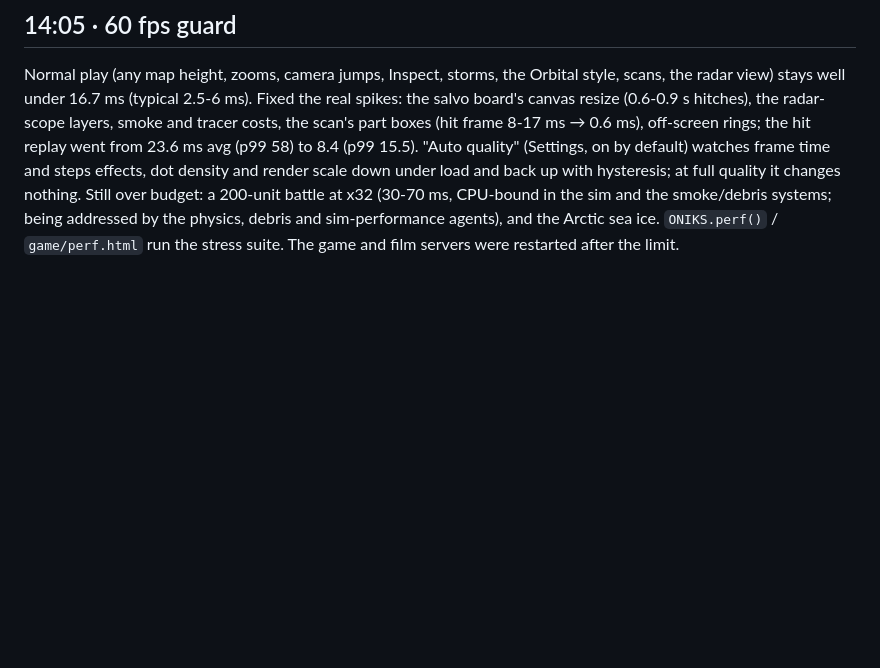
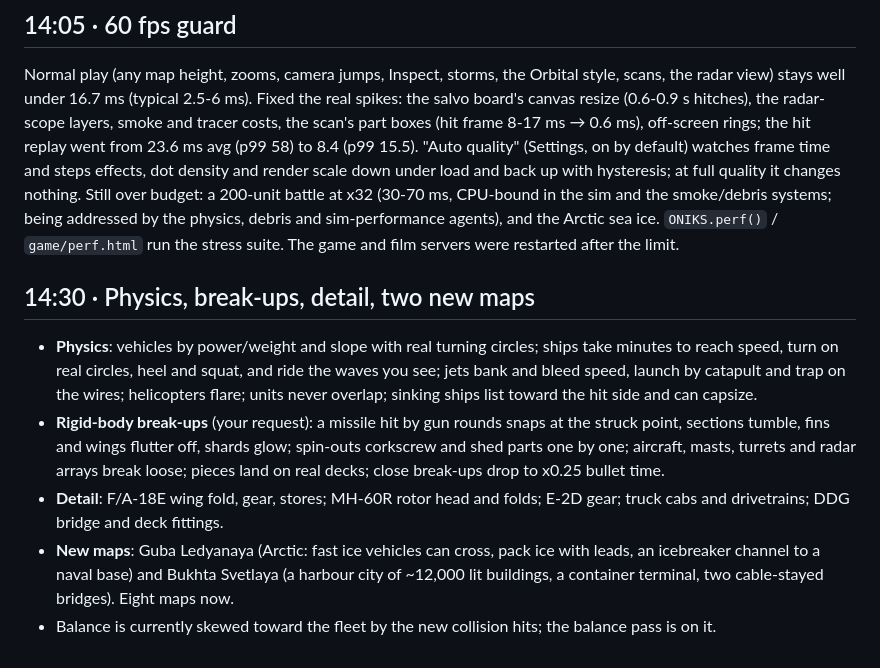
Before and after one commit to Teoretarded/ONIKS, a Markdown page: game/NIGHT_LOG.md, the part around the change. Rendered like a GitHub page; blank space fills up the shorter version.

Commit message:
Night log

```diff
--- a/game/NIGHT_LOG.md
+++ b/game/NIGHT_LOG.md
@@ -405,3 +405,17 @@ frame time and steps effects, dot density and render scale down under load and b
 quality it changes nothing. Still over budget: a 200-unit battle at x32 (30-70 ms, CPU-bound in the sim and the
 smoke/debris systems; being addressed by the physics, debris and sim-performance agents), and the Arctic sea ice.
 `ONIKS.perf()` / `game/perf.html` run the stress suite. The game and film servers were restarted after the limit.
+
+## 14:30 · Physics, break-ups, detail, two new maps
+- **Physics**: vehicles by power/weight and slope with real turning circles; ships take minutes to reach speed, turn
+  on real circles, heel and squat, and ride the waves you see; jets bank and bleed speed, launch by catapult and
+  trap on the wires; helicopters flare; units never overlap; sinking ships list toward the hit side and can capsize.
+- **Rigid-body break-ups** (your request): a missile hit by gun rounds snaps at the struck point, sections tumble,
+  fins and wings flutter off, shards glow; spin-outs corkscrew and shed parts one by one; aircraft, masts, turrets and
+  radar arrays break loose; pieces land on real decks; close break-ups drop to x0.25 bullet time.
+- **Detail**: F/A-18E wing fold, gear, stores; MH-60R rotor head and folds; E-2D gear; truck cabs and drivetrains;
+  DDG bridge and deck fittings.
+- **New maps**: Guba Ledyanaya (Arctic: fast ice vehicles can cross, pack ice with leads, an icebreaker channel to a
+  naval base) and Bukhta Svetlaya (a harbour city of ~12,000 lit buildings, a container terminal, two cable-stayed
+  bridges). Eight maps now.
+- Balance is currently skewed toward the fleet by the new collision hits; the balance pass is on it.
```
